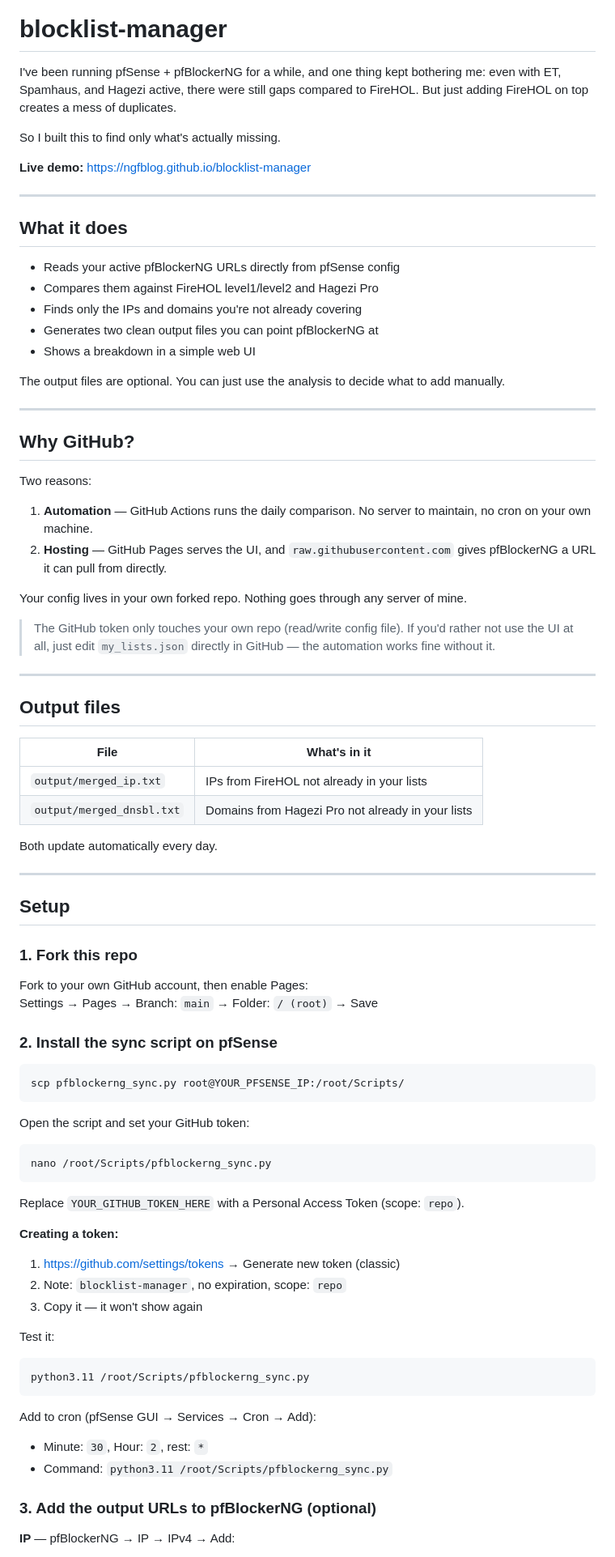
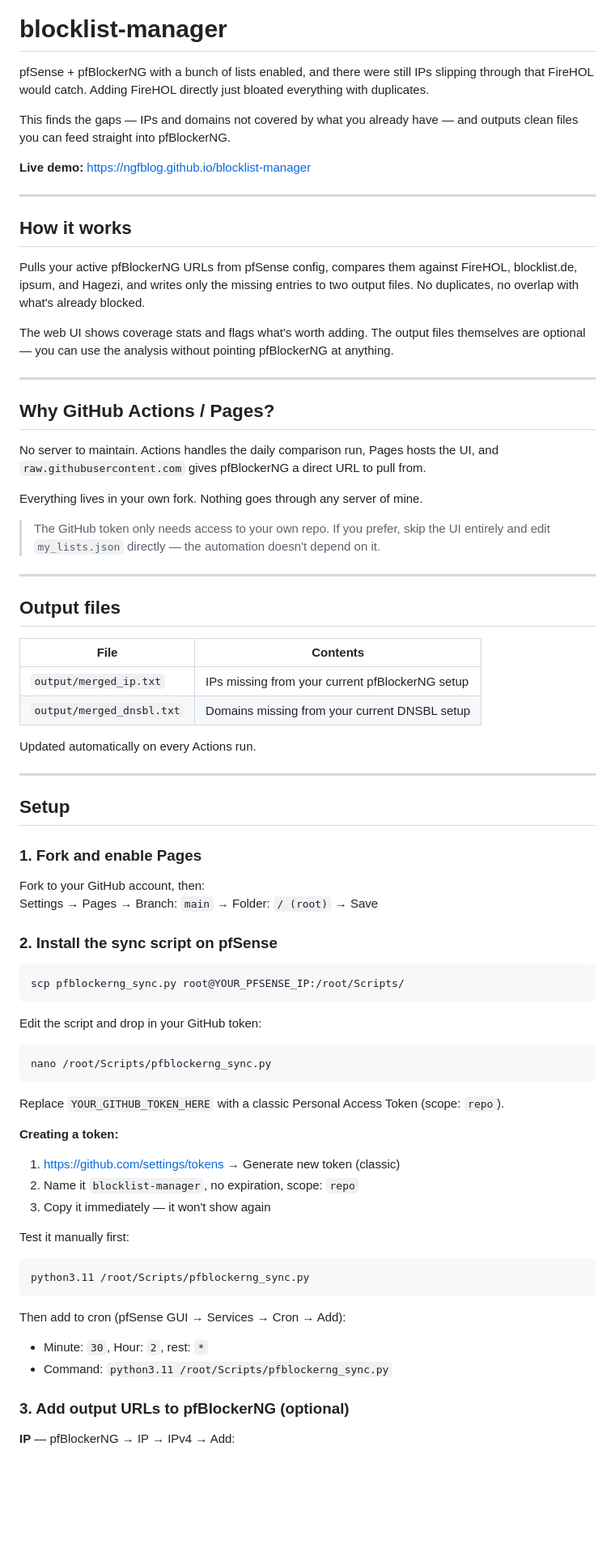
Before and after one commit to ngfblog/blocklist-manager, a Markdown page: README.md, the part around one of its changes. Shown at 81% size. Drawn GitHub-style; blank space fills up the shorter version.

````diff
--- a/README.md
+++ b/README.md
@@ -2,55 +2,48 @@
 
 # blocklist-manager
 
-I've been running pfSense + pfBlockerNG for a while, and one thing kept bothering me: even with ET, Spamhaus, and Hagezi active, there were still gaps compared to FireHOL. But just adding FireHOL on top creates a mess of duplicates.
+pfSense + pfBlockerNG with a bunch of lists enabled, and there were still IPs slipping through that FireHOL would catch. Adding FireHOL directly just bloated everything with duplicates.
 
-So I built this to find only what's actually missing.
+This finds the gaps — IPs and domains not covered by what you already have — and outputs clean files you can feed straight into pfBlockerNG.
 
 **Live demo:** https://ngfblog.github.io/blocklist-manager
 
 ---
 
-## What it does
+## How it works
 
-- Reads your active pfBlockerNG URLs directly from pfSense config
-- Compares them against FireHOL level1/level2 and Hagezi Pro
-- Finds only the IPs and domains you're not already covering
-- Generates two clean output files you can point pfBlockerNG at
-- Shows a breakdown in a simple web UI
+Pulls your active pfBlockerNG URLs from pfSense config, compares them against FireHOL, blocklist.de, ipsum, and Hagezi, and writes only the missing entries to two output files. No duplicates, no overlap with what's already blocked.
 
-The output files are optional. You can just use the analysis to decide what to add manually.
+The web UI shows coverage stats and flags what's worth adding. The output files themselves are optional — you can use the analysis without pointing pfBlockerNG at anything.
 
 ---
 
-## Why GitHub?
+## Why GitHub Actions / Pages?
 
-Two reasons:
+No server to maintain. Actions handles the daily comparison run, Pages hosts the UI, and `raw.githubusercontent.com` gives pfBlockerNG a direct URL to pull from.
 
-1. **Automation** — GitHub Actions runs the daily comparison. No server to maintain, no cron on your own machine.
-2. **Hosting** — GitHub Pages serves the UI, and `raw.githubusercontent.com` gives pfBlockerNG a URL it can pull from directly.
+Everything lives in your own fork. Nothing goes through any server of mine.
 
-Your config lives in your own forked repo. Nothing goes through any server of mine.
-
-> The GitHub token only touches your own repo (read/write config file). If you'd rather not use the UI at all, just edit `my_lists.json` directly in GitHub — the automation works fine without it.
+> The GitHub token only needs access to your own repo. If you prefer, skip the UI entirely and edit `my_lists.json` directly — the automation doesn't depend on it.
 
 ---
 
 ## Output files
 
-| File | What's in it |
-|------|-------------|
-| `output/merged_ip.txt` | IPs from FireHOL not already in your lists |
-| `output/merged_dnsbl.txt` | Domains from Hagezi Pro not already in your lists |
+| File | Contents |
+|------|----------|
+| `output/merged_ip.txt` | IPs missing from your current pfBlockerNG setup |
+| `output/merged_dnsbl.txt` | Domains missing from your current DNSBL setup |
 
-Both update automatically every day.
+Updated automatically on every Actions run.
 
 ---
 
 ## Setup
 
-### 1. Fork this repo
+### 1. Fork and enable Pages
 
-Fork to your own GitHub account, then enable Pages:
+Fork to your GitHub account, then:
 Settings → Pages → Branch: `main` → Folder: `/ (root)` → Save
 
 ### 2. Install the sync script on pfSense
@@ -59,29 +52,29 @@ Settings → Pages → Branch: `main` → Folder: `/ (root)` → Save
 scp pfblockerng_sync.py root@YOUR_PFSENSE_IP:/root/Scripts/
 ```
 
-Open the script and set your GitHub token:
+Edit the script and drop in your GitHub token:
 
 ```bash
 nano /root/Scripts/pfblockerng_sync.py
 ```
 
-Replace `YOUR_GITHUB_TOKEN_HERE` with a Personal Access Token (scope: `repo`).
+Replace `YOUR_GITHUB_TOKEN_HERE` with a classic Personal Access Token (scope: `repo`).
 
 **Creating a token:**
 1. https://github.com/settings/tokens → Generate new token (classic)
-2. Note: `blocklist-manager`, no expiration, scope: `repo`
-3. Copy it — it won't show again
+2. Name it `blocklist-manager`, no expiration, scope: `repo`
+3. Copy it immediately — it won't show again
 
-Test it:
+Test it manually first:
 ```bash
 python3.11 /root/Scripts/pfblockerng_sync.py
 ```
 
-Add to cron (pfSense GUI → Services → Cron → Add):
+Then add to cron (pfSense GUI → Services → Cron → Add):
 - Minute: `30`, Hour: `2`, rest: `*`
 - Command: `python3.11 /root/Scripts/pfblockerng_sync.py`
 
-### 3. Add the output URLs to pfBlockerNG (optional)
+### 3. Add output URLs to pfBlockerNG (optional)
 
 **IP** — pfBlockerNG → IP → IPv4 → Add:
 - Name: `BLM_IP_Gaps`
````
Also changed, not shown: other parts of README.md (+19 -18 lines).
